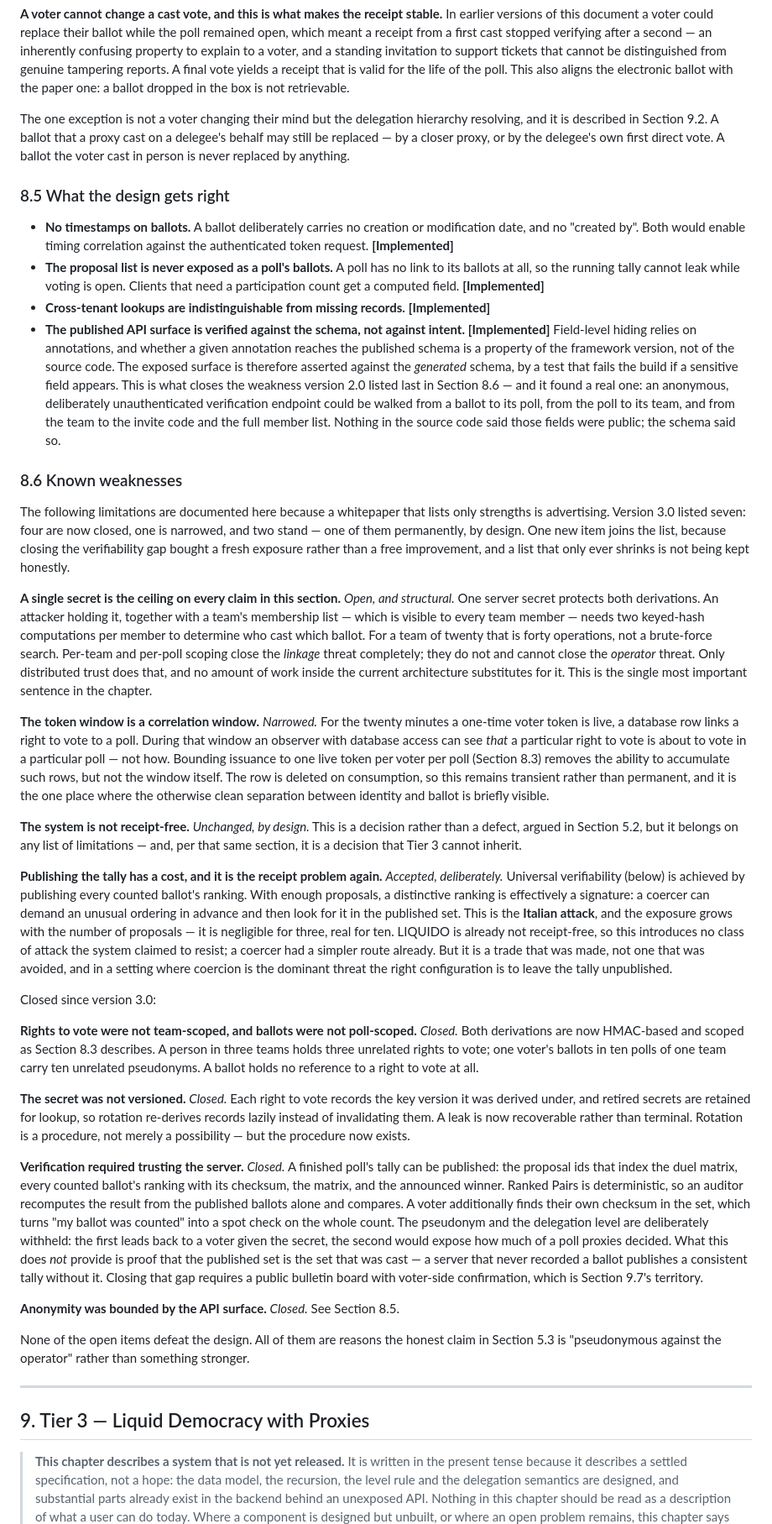
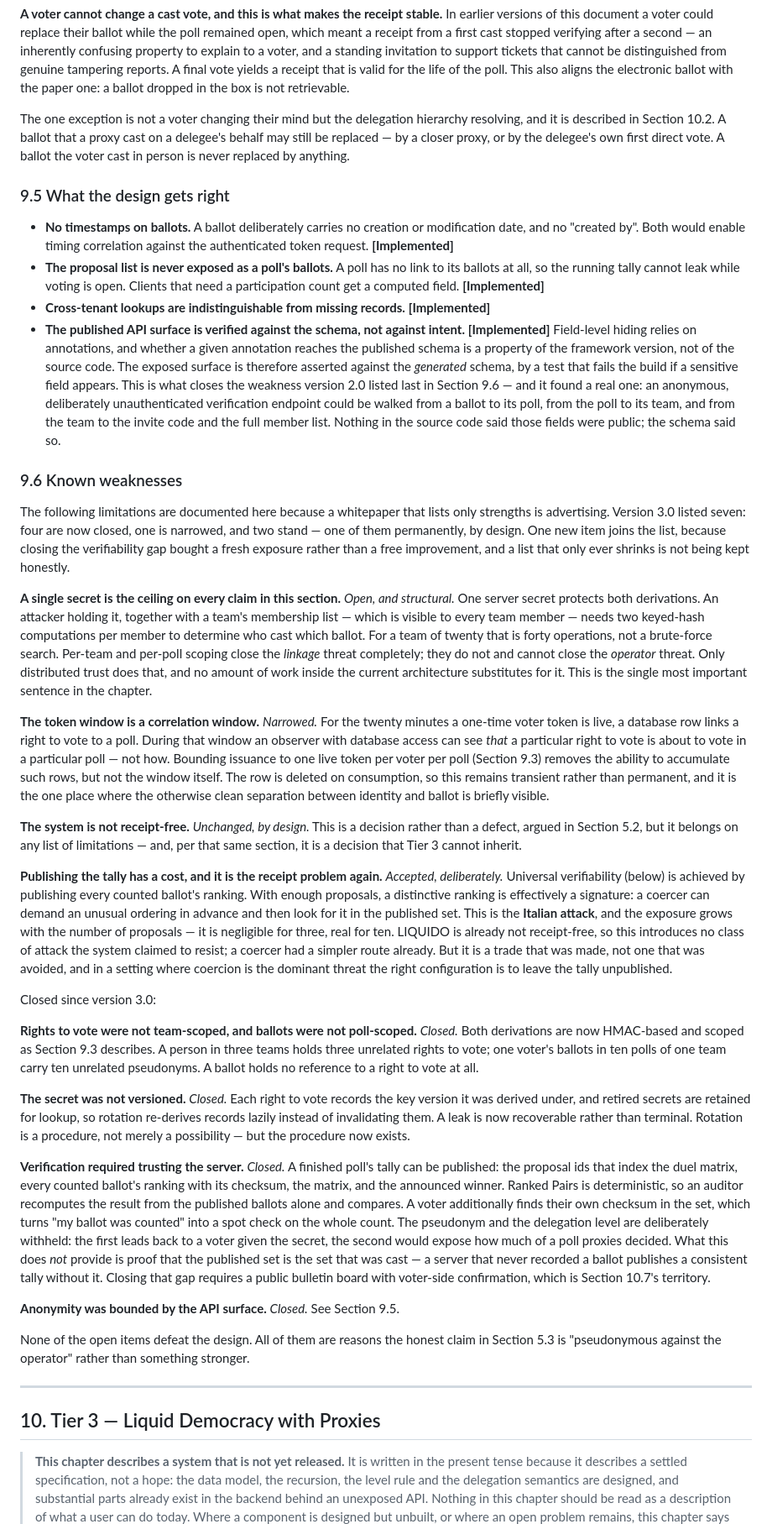
Before and after one commit to Doogiemuc/liquido-backend-quarkus, a Markdown page: docs/liquido-whitepaper.md, the part around one of its changes. Shown at 84% size. Rendered like a GitHub page.

```diff
--- a/docs/liquido-whitepaper.md
+++ b/docs/liquido-whitepaper.md
@@ -392,22 +439,22 @@ The checksum deliberately does not depend on the delegation level, so a ballot t
 
 **A voter cannot change a cast vote, and this is what makes the receipt stable.** In earlier versions of this document a voter could replace their ballot while the poll remained open, which meant a receipt from a first cast stopped verifying after a second — an inherently confusing property to explain to a voter, and a standing invitation to support tickets that cannot be distinguished from genuine tampering reports. A final vote yields a receipt that is valid for the life of the poll. This also aligns the electronic ballot with the paper one: a ballot dropped in the box is not retrievable.
 
-The one exception is not a voter changing their mind but the delegation hierarchy resolving, and it is described in Section 9.2. A ballot that a proxy cast on a delegee's behalf may still be replaced — by a closer proxy, or by the delegee's own first direct vote. A ballot the voter cast in person is never replaced by anything.
+The one exception is not a voter changing their mind but the delegation hierarchy resolving, and it is described in Section 10.2. A ballot that a proxy cast on a delegee's behalf may still be replaced — by a closer proxy, or by the delegee's own first direct vote. A ballot the voter cast in person is never replaced by anything.
 
-### 8.5 What the design gets right
+### 9.5 What the design gets right
 
 - **No timestamps on ballots.** A ballot deliberately carries no creation or modification date, and no "created by". Both would enable timing correlation against the authenticated token request. **[Implemented]**
 - **The proposal list is never exposed as a poll's ballots.** A poll has no link to its ballots at all, so the running tally cannot leak while voting is open. Clients that need a participation count get a computed field. **[Implemented]**
 - **Cross-tenant lookups are indistinguishable from missing records.** **[Implemented]**
-- **The published API surface is verified against the schema, not against intent.** **[Implemented]** Field-level hiding relies on annotations, and whether a given annotation reaches the published schema is a property of the framework version, not of the source code. The exposed surface is therefore asserted against the *generated* schema, by a test that fails the build if a sensitive field appears. This is what closes the weakness version 2.0 listed last in Section 8.6 — and it found a real one: an anonymous, deliberately unauthenticated verification endpoint could be walked from a ballot to its poll, from the poll to its team, and from the team to the invite code and the full member list. Nothing in the source code said those fields were public; the schema said so.
+- **The published API surface is verified against the schema, not against intent.** **[Implemented]** Field-level hiding relies on annotations, and whether a given annotation reaches the published schema is a property of the framework version, not of the source code. The exposed surface is therefore asserted against the *generated* schema, by a test that fails the build if a sensitive field appears. This is what closes the weakness version 2.0 listed last in Section 9.6 — and it found a real one: an anonymous, deliberately unauthenticated verification endpoint could be walked from a ballot to its poll, from the poll to its team, and from the team to the invite code and the full member list. Nothing in the source code said those fields were public; the schema said so.
 
-### 8.6 Known weaknesses
+### 9.6 Known weaknesses
 
 The following limitations are documented here because a whitepaper that lists only strengths is advertising. Version 3.0 listed seven: four are now closed, one is narrowed, and two stand — one of them permanently, by design. One new item joins the list, because closing the verifiability gap bought a fresh exposure rather than a free improvement, and a list that only ever shrinks is not being kept honestly.
 
 **A single secret is the ceiling on every claim in this section.** *Open, and structural.* One server secret protects both derivations. An attacker holding it, together with a team's membership list — which is visible to every team member — needs two keyed-hash computations per member to determine who cast which ballot. For a team of twenty that is forty operations, not a brute-force search. Per-team and per-poll scoping close the *linkage* threat completely; they do not and cannot close the *operator* threat. Only distributed trust does that, and no amount of work inside the current architecture substitutes for it. This is the single most important sentence in the chapter.
 
-**The token window is a correlation window.** *Narrowed.* For the twenty minutes a one-time voter token is live, a database row links a right to vote to a poll. During that window an observer with database access can see *that* a particular right to vote is about to vote in a particular poll — not how. Bounding issuance to one live token per voter per poll (Section 8.3) removes the ability to accumulate such rows, but not the window itself. The row is deleted on consumption, so this remains transient rather than permanent, and it is the one place where the otherwise clean separation between identity and ballot is briefly visible.
+**The token window is a correlation window.** *Narrowed.* For the twenty minutes a one-time voter token is live, a database row links a right to vote to a poll. During that window an observer with database access can see *that* a particular right to vote is about to vote in a particular poll — not how. Bounding issuance to one live token per voter per poll (Section 9.3) removes the ability to accumulate such rows, but not the window itself. The row is deleted on consumption, so this remains transient rather than permanent, and it is the one place where the otherwise clean separation between identity and ballot is briefly visible.
 
 **The system is not receipt-free.** *Unchanged, by design.* This is a decision rather than a defect, argued in Section 5.2, but it belongs on any list of limitations — and, per that same section, it is a decision that Tier 3 cannot inherit.
 
@@ -415,19 +462,19 @@ The following limitations are documented here because a whitepaper that lists on
 
 Closed since version 3.0:
 
-**Rights to vote were not team-scoped, and ballots were not poll-scoped.** *Closed.* Both derivations are now HMAC-based and scoped as Section 8.3 describes. A person in three teams holds three unrelated rights to vote; one voter's ballots in ten polls of one team carry ten unrelated pseudonyms. A ballot holds no reference to a right to vote at all.
+**Rights to vote were not team-scoped, and ballots were not poll-scoped.** *Closed.* Both derivations are now HMAC-based and scoped as Section 9.3 describes. A person in three teams holds three unrelated rights to vote; one voter's ballots in ten polls of one team carry ten unrelated pseudonyms. A ballot holds no reference to a right to vote at all.
 
 **The secret was not versioned.** *Closed.* Each right to vote records the key version it was derived under, and retired secrets are retained for lookup, so rotation re-derives records lazily instead of invalidating them. A leak is now recoverable rather than terminal. Rotation is a procedure, not merely a possibility — but the procedure now exists.
 
-**Verification required trusting the server.** *Closed.* A finished poll's tally can be published: the proposal ids that index the duel matrix, every counted ballot's ranking with its checksum, the matrix, and the announced winner. Ranked Pairs is deterministic, so an auditor recomputes the result from the published ballots alone and compares. A voter additionally finds their own checksum in the set, which turns "my ballot was counted" into a spot check on the whole count. The pseudonym and the delegation level are deliberately withheld: the first leads back to a voter given the secret, the second would expose how much of a poll proxies decided. What this does *not* provide is proof that the published set is the set that was cast — a server that never recorded a ballot publishes a consistent tally without it. Closing that gap requires a public bulletin board with voter-side confirmation, which is Section 9.7's territory.
+**Verification required trusting the server.** *Closed.* A finished poll's tally can be published: the proposal ids that index the duel matrix, every counted ballot's ranking with its checksum, the matrix, and the announced winner. Ranked Pairs is deterministic, so an auditor recomputes the result from the published ballots alone and compares. A voter additionally finds their own checksum in the set, which turns "my ballot was counted" into a spot check on the whole count. The pseudonym and the delegation level are deliberately withheld: the first leads back to a voter given the secret, the second would expose how much of a poll proxies decided. What this does *not* provide is proof that the published set is the set that was cast — a server that never recorded a ballot publishes a consistent tally without it. Closing that gap requires a public bulletin board with voter-side confirmation, which is Section 10.7's territory.
 
-**Anonymity was bounded by the API surface.** *Closed.* See Section 8.5.
+**Anonymity was bounded by the API surface.** *Closed.* See Section 9.5.
 
 None of the open items defeat the design. All of them are reasons the honest claim in Section 5.3 is "pseudonymous against the operator" rather than something stronger.
 
 ---
 
-## 9. Tier 3 — Liquid Democracy with Proxies
+## 10. Tier 3 — Liquid Democracy with Proxies
 
 > **This chapter describes a system that is not yet released.** It is written in the present tense because it describes a settled specification, not a hope: the data model, the recursion, the level rule and the delegation semantics are designed, and substantial parts already exist in the backend behind an unexposed API. Nothing in this chapter should be read as a description of what a user can do today. Where a component is designed but unbuilt, or where an open problem remains, this chapter says so explicitly.
 
```
Also changed, not shown: other parts of docs/liquido-whitepaper.md (+119 -72 lines).
